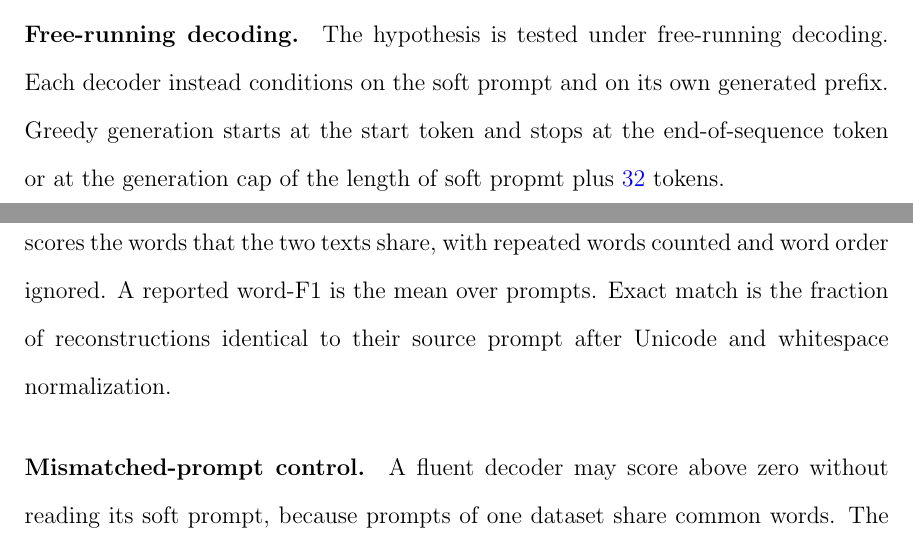
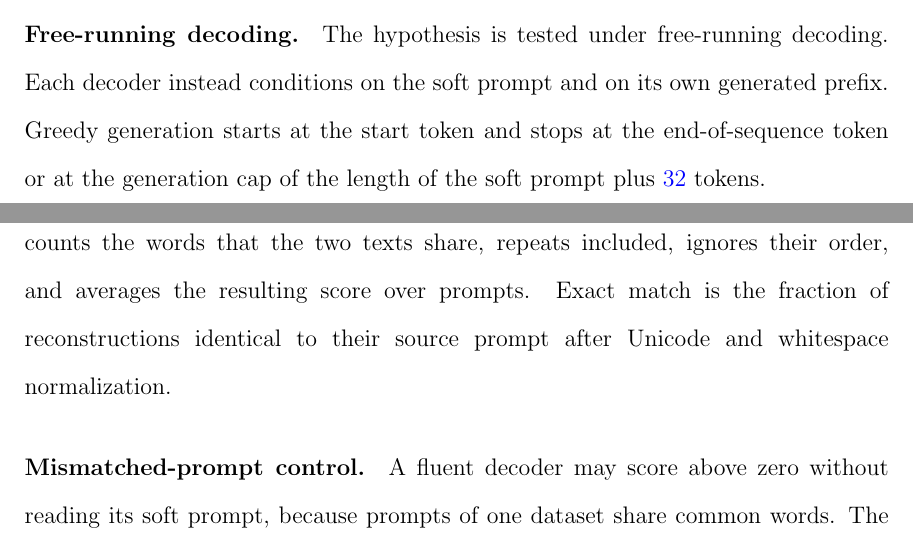
Before and after one commit to pdang468/writing_proposal_dec26, a LaTeX thesis (main.tex, which reads chapters/ch3_translation_hub/s3_evaluation.tex): two parts of pages 19 and 20 of 44, joined at a grey line, cut so that both start at the same text. Compiled offline with pdfLaTeX.

Commit message:
ch3 metrics: word-F1 in one sentence of sequential actions; typo

```diff
--- a/chapters/ch3_translation_hub/s3_evaluation.tex
+++ b/chapters/ch3_translation_hub/s3_evaluation.tex
@@ -3,11 +3,10 @@
 \paragraph{Free-running decoding.} The hypothesis is tested under free-running decoding.
 % Teacher forcing would hand the decoder the true previous tokens, and that prefix carries information about the next token.
 Each decoder instead conditions on the soft prompt and on its own generated prefix.
-Greedy generation starts at the start token and stops at the end-of-sequence token or at the generation cap of the length of soft propmt plus \vf{32} tokens.
+Greedy generation starts at the start token and stops at the end-of-sequence token or at the generation cap of the length of the soft prompt plus \vf{32} tokens. % src: results/v7_2/main/hub-val-eval-m32.json setting.cap_margin 32 (NQ); legal hub configs (32)
 
 \paragraph{Metrics.} Two metrics score a reconstruction against its source prompt.
-Word-F1 scores the words that the two texts share, with repeated words counted and word order ignored.
-A reported word-F1 is the mean over prompts. % src: src/v7_2/content.py word_f1 (whitespace_multiset_metrics)
+Word-F1 counts the words that the two texts share, repeats included, ignores their order, and averages the resulting score over prompts. % src: src/v7_2/content.py word_f1 (whitespace_multiset_metrics)
 Exact match is the fraction of reconstructions identical to their source prompt after Unicode and whitespace normalization.
 
 \paragraph{Mismatched-prompt control.} A fluent decoder may score above zero without reading its soft prompt, because prompts of one dataset share common words.
```
